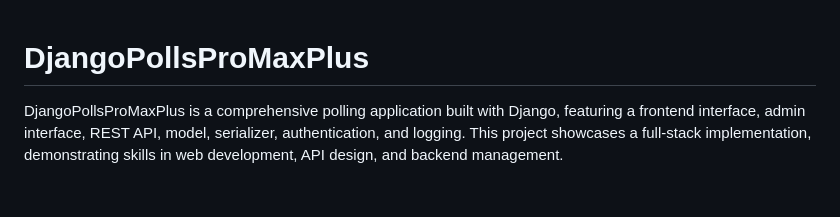
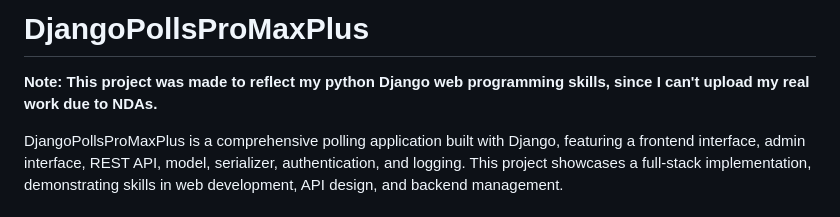
Before and after one commit to seogenis/DjangoPollsProMaxPlus, a Markdown page: README.md, the part around the change. Drawn GitHub-style.

```diff
--- a/README.md
+++ b/README.md
@@ -1,5 +1,6 @@
+# DjangoPollsProMaxPlus
 
-# DjangoPollsProMaxPlus
+**Note: This project was made to reflect my python Django web programming skills, since I can't upload my real work due to NDAs.**
 
 DjangoPollsProMaxPlus is a comprehensive polling application built with Django, featuring a frontend interface, admin interface, REST API, model, serializer, authentication, and logging. This project showcases a full-stack implementation, demonstrating skills in web development, API design, and backend management.
 
```
